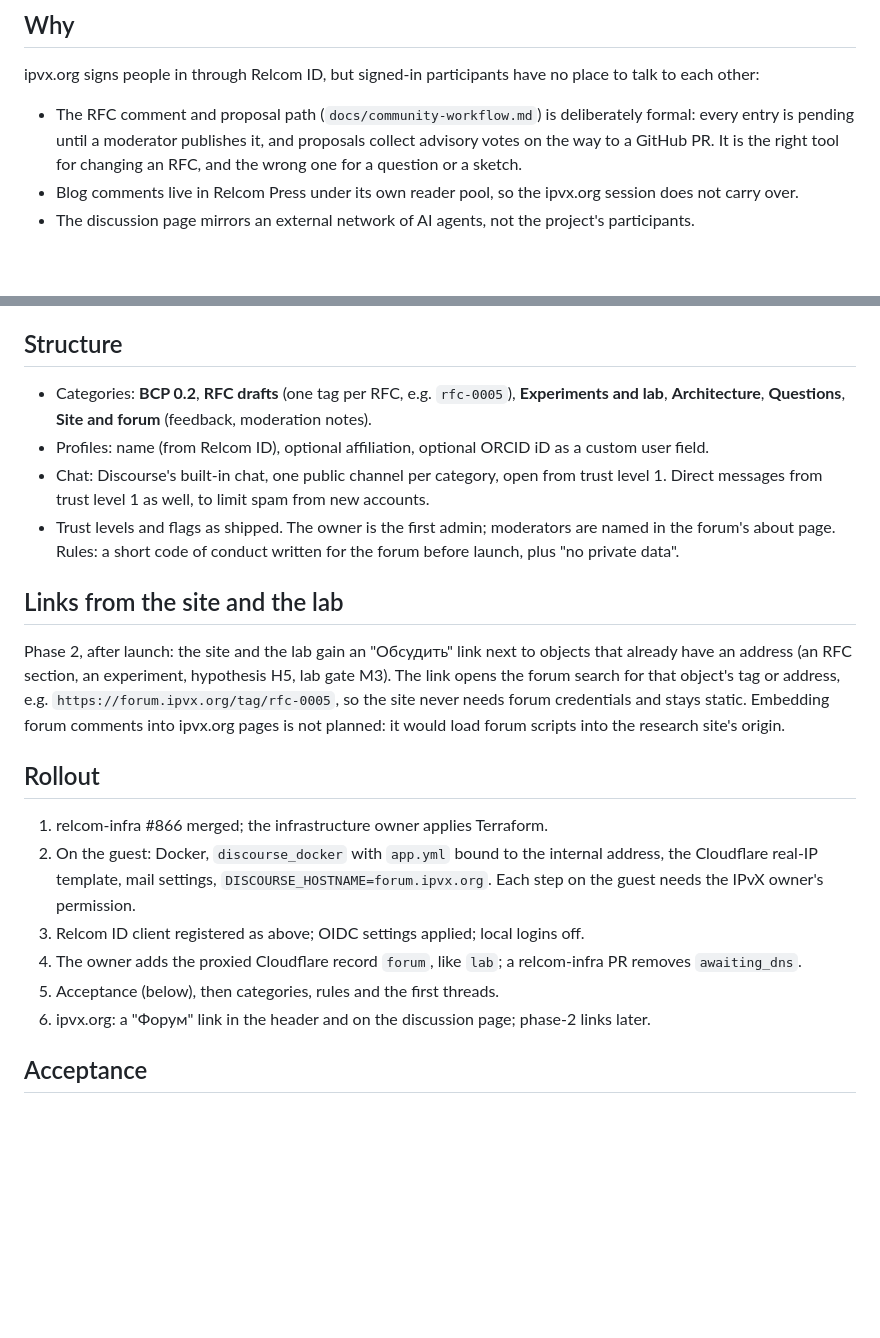
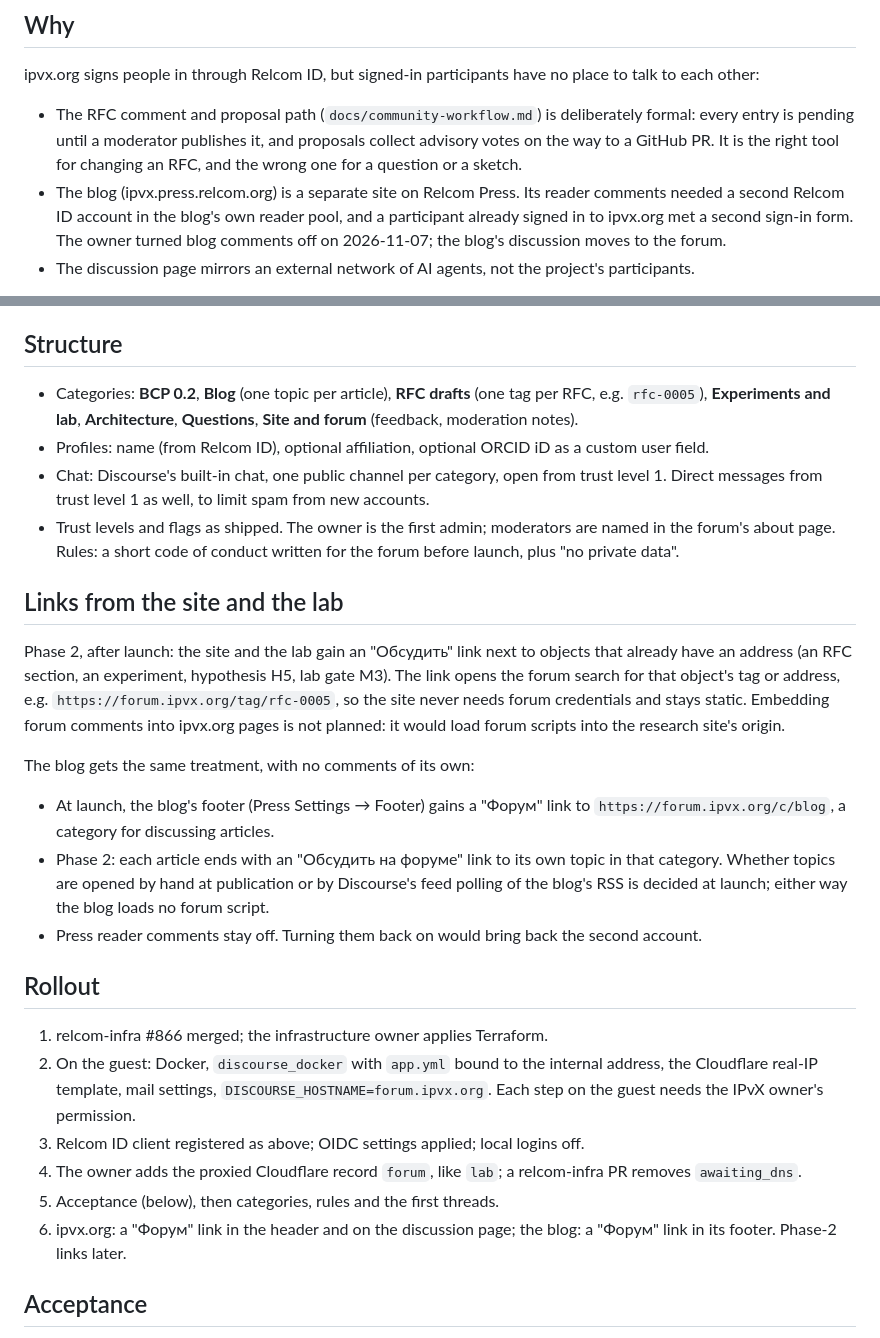
Before and after one commit to relcom-technologies/ipvx-research, a Markdown page: docs/forum.md, 2 parts joined by grey strips. Rendered like a GitHub page; blank space fills up the shorter version.

Commit message:
Move blog discussion to the forum after turning Press comments off
Blog comments on ipvx.press.relcom.org required a second Relcom ID account in the
blog's own reader pool. The owner turned them off on 2026-11-07; the forum plan now
covers the blog: a Blog category, a footer link at launch, per-article links later.

Co-Authored-By: Claude Opus 5.5 <noreply@anthropic.com>

```diff
--- a/docs/forum.md
+++ b/docs/forum.md
@@ -11,8 +11,10 @@ other:
 - The RFC comment and proposal path (`docs/community-workflow.md`) is deliberately formal: every entry
   is pending until a moderator publishes it, and proposals collect advisory votes on the way to a
   GitHub PR. It is the right tool for changing an RFC, and the wrong one for a question or a sketch.
-- Blog comments live in Relcom Press under its own reader pool, so the ipvx.org session does not carry
-  over.
+- The blog (ipvx.press.relcom.org) is a separate site on Relcom Press. Its reader comments needed a
+  second Relcom ID account in the blog's own reader pool, and a participant already signed in to
+  ipvx.org met a second sign-in form. The owner turned blog comments off on 2026-11-07; the blog's
+  discussion moves to the forum.
 - The discussion page mirrors an external network of AI agents, not the project's participants.
 
 Open protocol and research communities mostly use a forum with a chat tab: ethresear.ch,
@@ -65,7 +67,7 @@ confirmation before the account can post; acceptance checks both cases.
 
 ## Structure
 
-- Categories: **BCP 0.2**, **RFC drafts** (one tag per RFC, e.g. `rfc-0005`), **Experiments and lab**,
+- Categories: **BCP 0.2**, **Blog** (one topic per article), **RFC drafts** (one tag per RFC, e.g. `rfc-0005`), **Experiments and lab**,
   **Architecture**, **Questions**, **Site and forum** (feedback, moderation notes).
 - Profiles: name (from Relcom ID), optional affiliation, optional ORCID iD as a custom user field.
 - Chat: Discourse's built-in chat, one public channel per category, open from trust level 1. Direct
@@ -81,6 +83,15 @@ search for that object's tag or address, e.g. `https://forum.ipvx.org/tag/rfc-00
 needs forum credentials and stays static. Embedding forum comments into ipvx.org pages is not planned:
 it would load forum scripts into the research site's origin.
 
+The blog gets the same treatment, with no comments of its own:
+
+- At launch, the blog's footer (Press Settings → Footer) gains a "Форум" link to
+  `https://forum.ipvx.org/c/blog`, a category for discussing articles.
+- Phase 2: each article ends with an "Обсудить на форуме" link to its own topic in that category.
+  Whether topics are opened by hand at publication or by Discourse's feed polling of the blog's RSS
+  is decided at launch; either way the blog loads no forum script.
+- Press reader comments stay off. Turning them back on would bring back the second account.
+
 ## Rollout
 
 1. relcom-infra #866 merged; the infrastructure owner applies Terraform.
@@ -91,7 +102,8 @@ it would load forum scripts into the research site's origin.
 4. The owner adds the proxied Cloudflare record `forum`, like `lab`; a relcom-infra PR
    removes `awaiting_dns`.
 5. Acceptance (below), then categories, rules and the first threads.
-6. ipvx.org: a "Форум" link in the header and on the discussion page; phase-2 links later.
+6. ipvx.org: a "Форум" link in the header and on the discussion page; the blog: a "Форум" link in
+   its footer. Phase-2 links later.
 
 ## Acceptance
 
```
Also changed, not shown: docs/integrations-relcom.md (+7 -4 lines).
